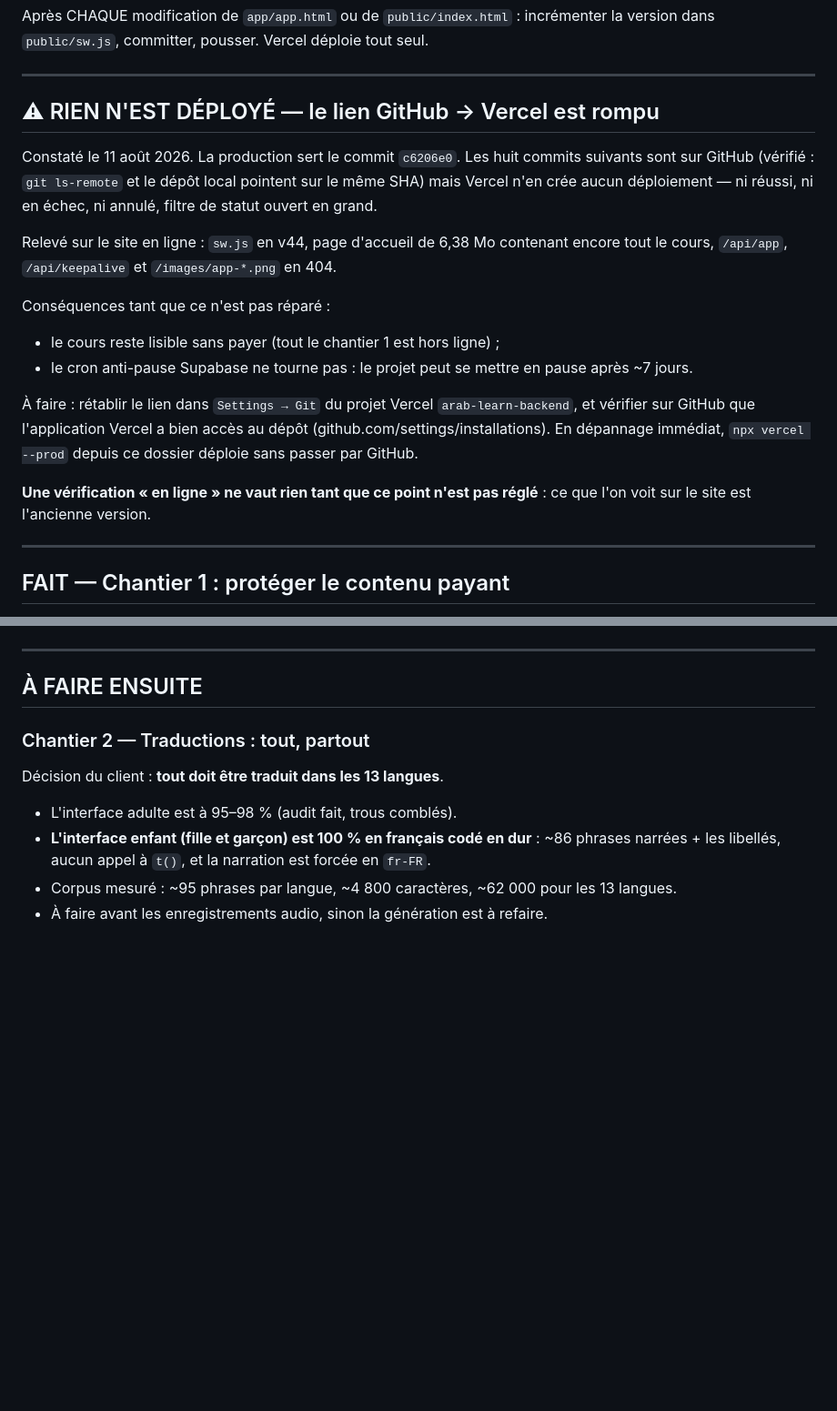
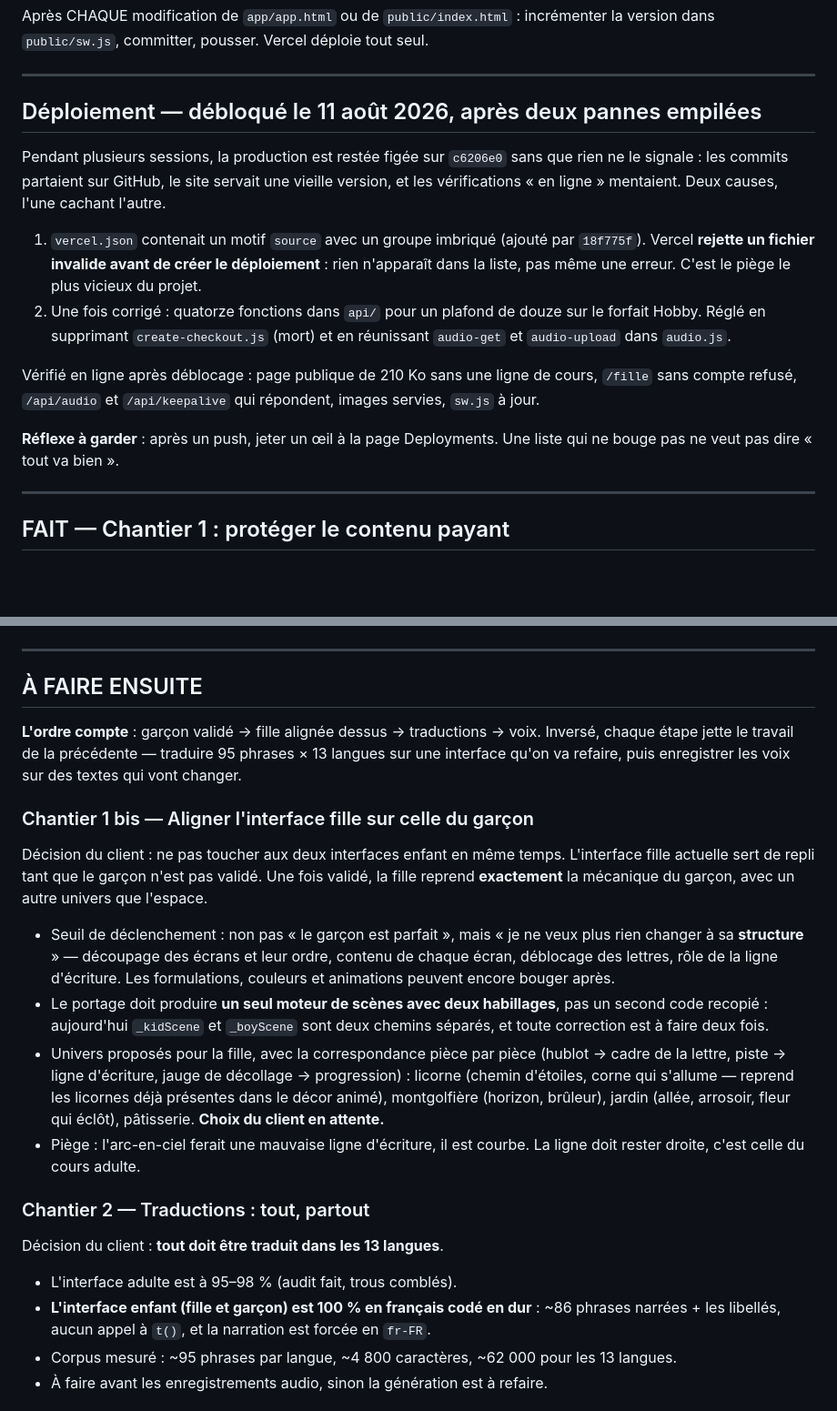
Before and after one commit to abderahman7025/iamlearningarabic, a Markdown page: ETAT.md, 2 parts joined by grey strips. Shown at 91% size. Drawn GitHub-style; blank space fills up the shorter version.

Commit message:
ETAT.md : deploiement debloque, et l'ordre des chantiers a venir
L'avertissement 'rien n'est deploye' n'a plus lieu d'etre : il est remplace
par le recit des deux pannes et le reflexe a garder apres un push.

Ajout du chantier 1 bis : aligner l'interface fille sur celle du garcon une
fois sa structure validee, avec un seul moteur de scenes et deux
habillages, et l'ordre garcon puis fille puis traductions puis voix.

Co-Authored-By: Claude Opus 5 <noreply@anthropic.com>

```diff
--- a/ETAT.md
+++ b/ETAT.md
@@ -17,29 +17,27 @@ déploie tout seul.
 
 ---
 
-## ⚠ RIEN N'EST DÉPLOYÉ — le lien GitHub → Vercel est rompu
+## Déploiement — débloqué le 11 août 2026, après deux pannes empilées
 
-Constaté le 11 août 2026. La production sert le commit `c6206e0`. Les huit
-commits suivants sont sur GitHub (vérifié : `git ls-remote` et le dépôt local
-pointent sur le même SHA) mais Vercel n'en crée aucun déploiement — ni
-réussi, ni en échec, ni annulé, filtre de statut ouvert en grand.
+Pendant plusieurs sessions, la production est restée figée sur `c6206e0`
+sans que rien ne le signale : les commits partaient sur GitHub, le site
+servait une vieille version, et les vérifications « en ligne » mentaient.
+Deux causes, l'une cachant l'autre.
 
-Relevé sur le site en ligne : `sw.js` en v44, page d'accueil de 6,38 Mo
-contenant encore tout le cours, `/api/app`, `/api/keepalive` et
-`/images/app-*.png` en 404.
+1. `vercel.json` contenait un motif `source` avec un groupe imbriqué
+   (ajouté par `18f775f`). Vercel **rejette un fichier invalide avant de
+   créer le déploiement** : rien n'apparaît dans la liste, pas même une
+   erreur. C'est le piège le plus vicieux du projet.
+2. Une fois corrigé : quatorze fonctions dans `api/` pour un plafond de
+   douze sur le forfait Hobby. Réglé en supprimant `create-checkout.js`
+   (mort) et en réunissant `audio-get` et `audio-upload` dans `audio.js`.
 
-Conséquences tant que ce n'est pas réparé :
-- le cours reste lisible sans payer (tout le chantier 1 est hors ligne) ;
-- le cron anti-pause Supabase ne tourne pas : le projet peut se mettre en
-  pause après ~7 jours.
+Vérifié en ligne après déblocage : page publique de 210 Ko sans une ligne
+de cours, `/fille` sans compte refusé, `/api/audio` et `/api/keepalive`
+qui répondent, images servies, `sw.js` à jour.
 
-À faire : rétablir le lien dans `Settings → Git` du projet Vercel
-`arab-learn-backend`, et vérifier sur GitHub que l'application Vercel a bien
-accès au dépôt (github.com/settings/installations). En dépannage immédiat,
-`npx vercel --prod` depuis ce dossier déploie sans passer par GitHub.
-
-**Une vérification « en ligne » ne vaut rien tant que ce point n'est pas
-réglé** : ce que l'on voit sur le site est l'ancienne version.
+**Réflexe à garder** : après un push, jeter un œil à la page Deployments.
+Une liste qui ne bouge pas ne veut pas dire « tout va bien ».
 
 ---
 
@@ -92,6 +90,35 @@ exercices. Extraire les données n'aurait protégé qu'un quart du fichier.
 ---
 
 ## À FAIRE ENSUITE
+
+**L'ordre compte** : garçon validé → fille alignée dessus → traductions →
+voix. Inversé, chaque étape jette le travail de la précédente — traduire
+95 phrases × 13 langues sur une interface qu'on va refaire, puis enregistrer
+les voix sur des textes qui vont changer.
+
+### Chantier 1 bis — Aligner l'interface fille sur celle du garçon
+
+Décision du client : ne pas toucher aux deux interfaces enfant en même
+temps. L'interface fille actuelle sert de repli tant que le garçon n'est pas
+validé. Une fois validé, la fille reprend **exactement** la mécanique du
+garçon, avec un autre univers que l'espace.
+
+- Seuil de déclenchement : non pas « le garçon est parfait », mais « je ne
+  veux plus rien changer à sa **structure** » — découpage des écrans et leur
+  ordre, contenu de chaque écran, déblocage des lettres, rôle de la ligne
+  d'écriture. Les formulations, couleurs et animations peuvent encore bouger
+  après.
+- Le portage doit produire **un seul moteur de scènes avec deux habillages**,
+  pas un second code recopié : aujourd'hui `_kidScene` et `_boyScene` sont
+  deux chemins séparés, et toute correction est à faire deux fois.
+- Univers proposés pour la fille, avec la correspondance pièce par pièce
+  (hublot → cadre de la lettre, piste → ligne d'écriture, jauge de décollage
+  → progression) : licorne (chemin d'étoiles, corne qui s'allume — reprend
+  les licornes déjà présentes dans le décor animé), montgolfière (horizon,
+  brûleur), jardin (allée, arrosoir, fleur qui éclôt), pâtisserie. **Choix du
+  client en attente.**
+- Piège : l'arc-en-ciel ferait une mauvaise ligne d'écriture, il est courbe.
+  La ligne doit rester droite, c'est celle du cours adulte.
 
 ### Chantier 2 — Traductions : tout, partout
 Décision du client : **tout doit être traduit dans les 13 langues**.
```
